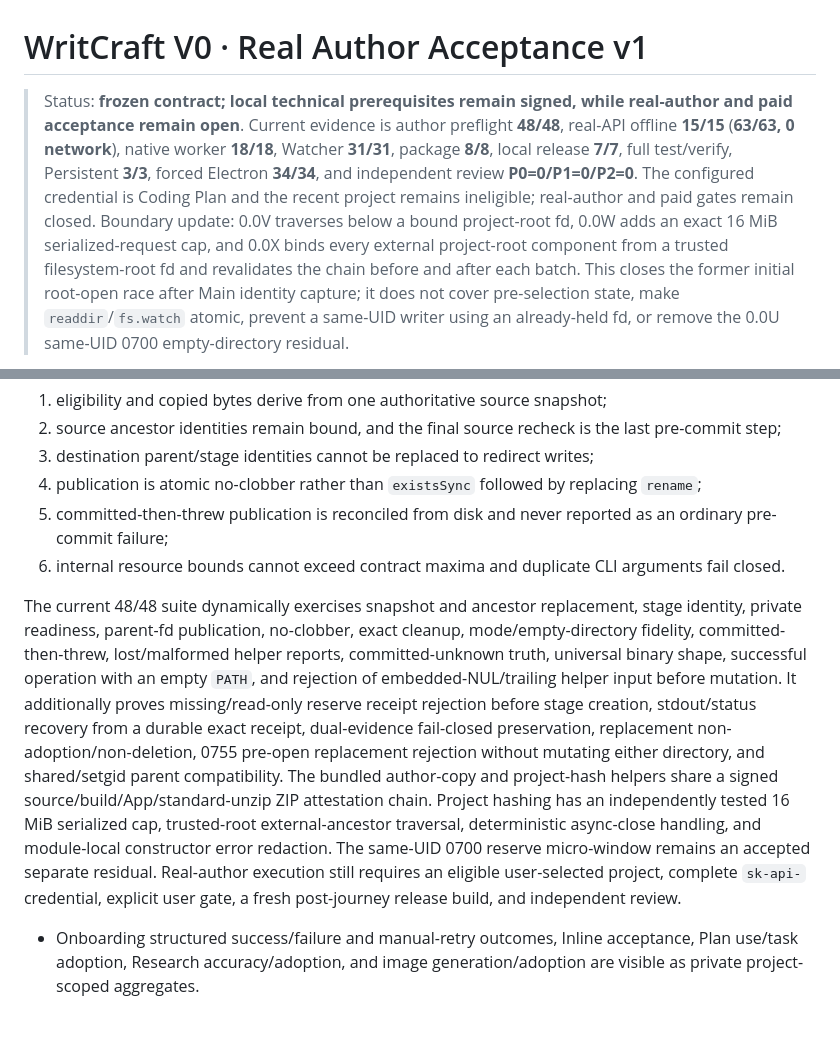
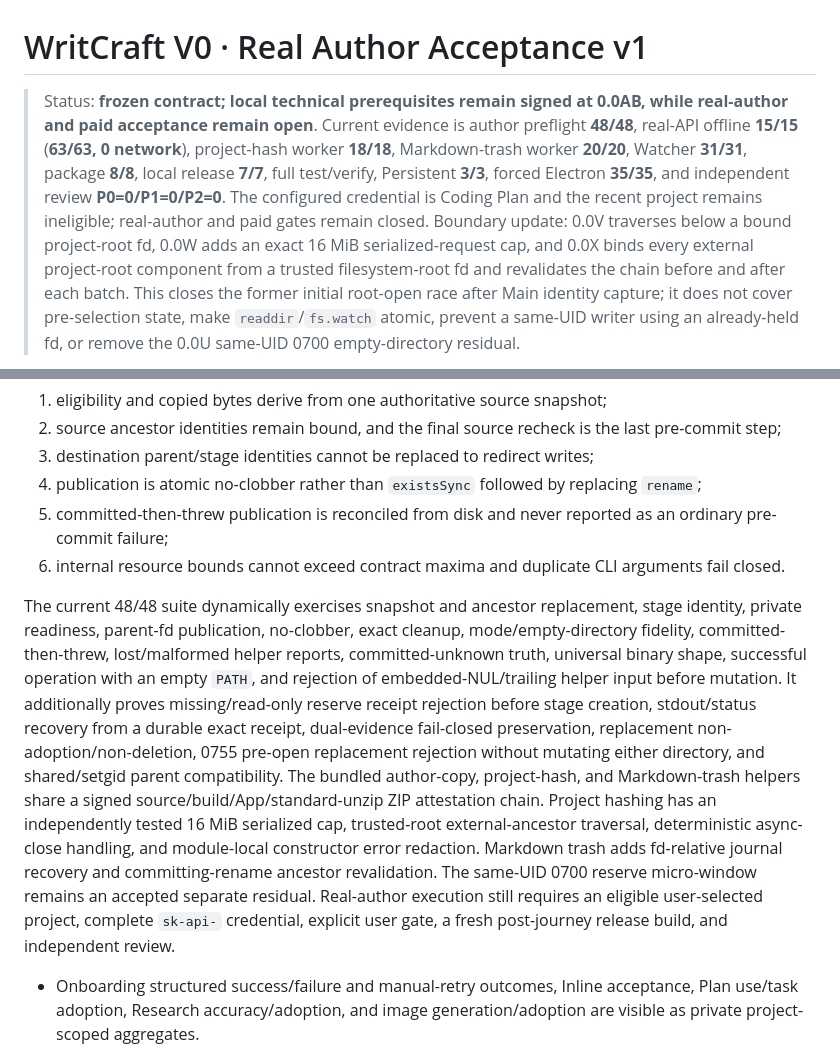
Before and after one commit to MaxHou-infinity/WritCraft, a Markdown page: docs/AUTHOR-ACCEPTANCE-V1-CONTRACT.md, 2 parts joined by grey strips. Rendered like a GitHub page; blank space fills up the shorter version.

Commit message:
docs(release): refresh acceptance gate evidence

```diff
--- a/docs/AUTHOR-ACCEPTANCE-V1-CONTRACT.md
+++ b/docs/AUTHOR-ACCEPTANCE-V1-CONTRACT.md
@@ -1,6 +1,6 @@
 # WritCraft V0 · Real Author Acceptance v1
 
-> Status: **frozen contract; local technical prerequisites remain signed, while real-author and paid acceptance remain open**. Current evidence is author preflight **48/48**, real-API offline **15/15** (**63/63, 0 network**), native worker **18/18**, Watcher **31/31**, package **8/8**, local release **7/7**, full test/verify, Persistent **3/3**, forced Electron **34/34**, and independent review **P0=0/P1=0/P2=0**. The configured credential is Coding Plan and the recent project remains ineligible; real-author and paid gates remain closed.
+> Status: **frozen contract; local technical prerequisites remain signed at 0.0AB, while real-author and paid acceptance remain open**. Current evidence is author preflight **48/48**, real-API offline **15/15** (**63/63, 0 network**), project-hash worker **18/18**, Markdown-trash worker **20/20**, Watcher **31/31**, package **8/8**, local release **7/7**, full test/verify, Persistent **3/3**, forced Electron **35/35**, and independent review **P0=0/P1=0/P2=0**. The configured credential is Coding Plan and the recent project remains ineligible; real-author and paid gates remain closed.
 > Boundary update: 0.0V traverses below a bound project-root fd, 0.0W adds an exact 16 MiB serialized-request cap, and 0.0X binds every external project-root component from a trusted filesystem-root fd and revalidates the chain before and after each batch. This closes the former initial root-open race after Main identity capture; it does not cover pre-selection state, make `readdir`/`fs.watch` atomic, prevent a same-UID writer using an already-held fd, or remove the 0.0U same-UID 0700 empty-directory residual.
 
 Research accuracy instrumentation is governed by `RESEARCH-ACCURACY-V1-CONTRACT.md`; it records the author’s match judgment, never a platform truth score.
@@ -62,7 +62,7 @@ Before any real-author copy is created, implementation and adversarial tests mus
 5. committed-then-threw publication is reconciled from disk and never reported as an ordinary pre-commit failure;
 6. internal resource bounds cannot exceed contract maxima and duplicate CLI arguments fail closed.
 
-The current 48/48 suite dynamically exercises snapshot and ancestor replacement, stage identity, private readiness, parent-fd publication, no-clobber, exact cleanup, mode/empty-directory fidelity, committed-then-threw, lost/malformed helper reports, committed-unknown truth, universal binary shape, successful operation with an empty `PATH`, and rejection of embedded-NUL/trailing helper input before mutation. It additionally proves missing/read-only reserve receipt rejection before stage creation, stdout/status recovery from a durable exact receipt, dual-evidence fail-closed preservation, replacement non-adoption/non-deletion, 0755 pre-open replacement rejection without mutating either directory, and shared/setgid parent compatibility. The bundled author-copy and project-hash helpers share a signed source/build/App/standard-unzip ZIP attestation chain. Project hashing has an independently tested 16 MiB serialized cap, trusted-root external-ancestor traversal, deterministic async-close handling, and module-local constructor error redaction. The same-UID 0700 reserve micro-window remains an accepted separate residual. Real-author execution still requires an eligible user-selected project, complete `sk-api-` credential, explicit user gate, a fresh post-journey release build, and independent review.
+The current 48/48 suite dynamically exercises snapshot and ancestor replacement, stage identity, private readiness, parent-fd publication, no-clobber, exact cleanup, mode/empty-directory fidelity, committed-then-threw, lost/malformed helper reports, committed-unknown truth, universal binary shape, successful operation with an empty `PATH`, and rejection of embedded-NUL/trailing helper input before mutation. It additionally proves missing/read-only reserve receipt rejection before stage creation, stdout/status recovery from a durable exact receipt, dual-evidence fail-closed preservation, replacement non-adoption/non-deletion, 0755 pre-open replacement rejection without mutating either directory, and shared/setgid parent compatibility. The bundled author-copy, project-hash, and Markdown-trash helpers share a signed source/build/App/standard-unzip ZIP attestation chain. Project hashing has an independently tested 16 MiB serialized cap, trusted-root external-ancestor traversal, deterministic async-close handling, and module-local constructor error redaction. Markdown trash adds fd-relative journal recovery and committing-rename ancestor revalidation. The same-UID 0700 reserve micro-window remains an accepted separate residual. Real-author execution still requires an eligible user-selected project, complete `sk-api-` credential, explicit user gate, a fresh post-journey release build, and independent review.
 - Onboarding structured success/failure and manual-retry outcomes, Inline acceptance, Plan use/task adoption, Research accuracy/adoption, and image generation/adoption are visible as private project-scoped aggregates.
 - Full `npm test`, Electron-enabled `npm run verify`, forced Electron E2E, and an independent review pass after the real journey.
 - Only then rebuild from current source, run `npm run release:verify`, test Finder launch on a clean macOS account, and proceed to signing/notarization/Gatekeeper review.
```
